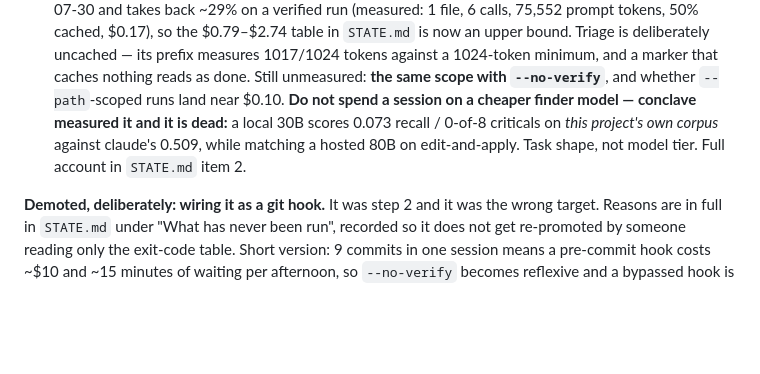
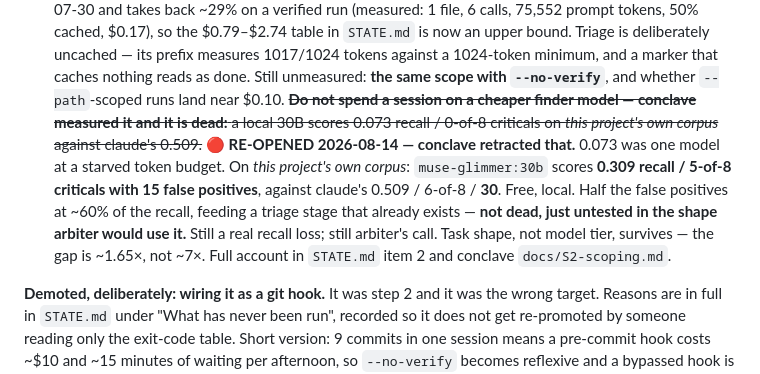
Before and after one commit to lciacci/arbiter, a Markdown page: docs/NEXT_SESSION.md, the part around the change. GitHub-like rendering; blank space fills up the shorter version.

```diff
--- a/docs/NEXT_SESSION.md
+++ b/docs/NEXT_SESSION.md
@@ -73,10 +73,17 @@ default and costs roughly 3× a bare run.
    1024-token minimum, and a marker that caches nothing reads as done. Still
    unmeasured: **the same scope with `--no-verify`**, and whether
    `--path`-scoped runs land near $0.10.
-   **Do not spend a session on a cheaper finder model — conclave measured it and
+   ~~**Do not spend a session on a cheaper finder model — conclave measured it and
    it is dead:** a local 30B scores 0.073 recall / 0-of-8 criticals on *this
-   project's own corpus* against claude's 0.509, while matching a hosted 80B on
-   edit-and-apply. Task shape, not model tier. Full account in `STATE.md` item 2.
+   project's own corpus* against claude's 0.509.~~
+   **🔴 RE-OPENED 2026-08-14 — conclave retracted that.** 0.073 was one model at a
+   starved token budget. On *this project's own corpus*: `muse-glimmer:30b` scores
+   **0.309 recall / 5-of-8 criticals with 15 false positives**, against claude's
+   0.509 / 6-of-8 / **30**. Free, local. Half the false positives at ~60% of the
+   recall, feeding a triage stage that already exists — **not dead, just untested
+   in the shape arbiter would use it.** Still a real recall loss; still arbiter's
+   call. Task shape, not model tier, survives — the gap is ~1.65×, not ~7×.
+   Full account in `STATE.md` item 2 and conclave `docs/S2-scoping.md`.
 
 **Demoted, deliberately: wiring it as a git hook.** It was step 2 and it was the
 wrong target. Reasons are in full in `STATE.md` under "What has never been run",
```
Also changed, not shown: docs/INTEGRATION.md (+45 -6 lines), docs/STATE.md (+49 -23 lines).
